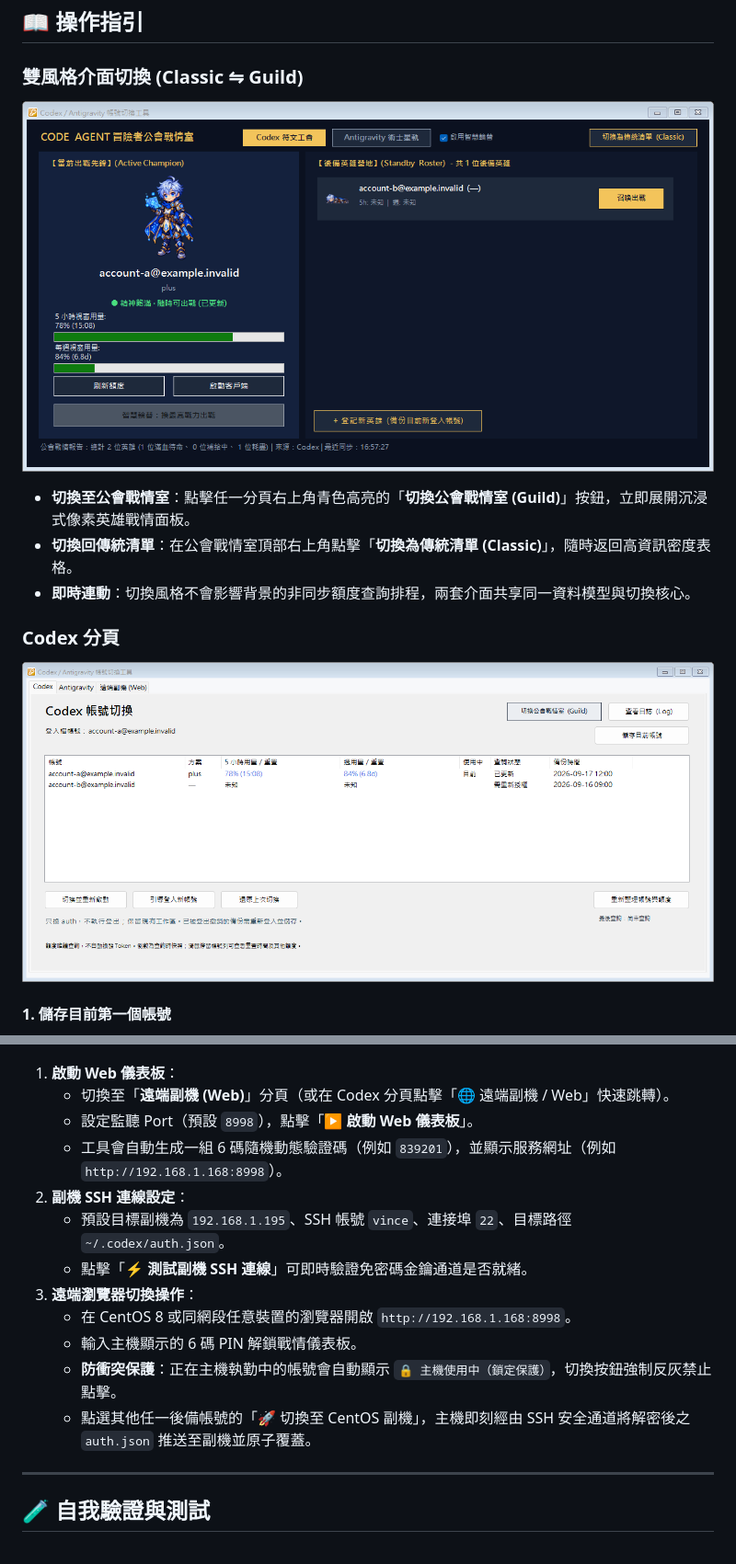
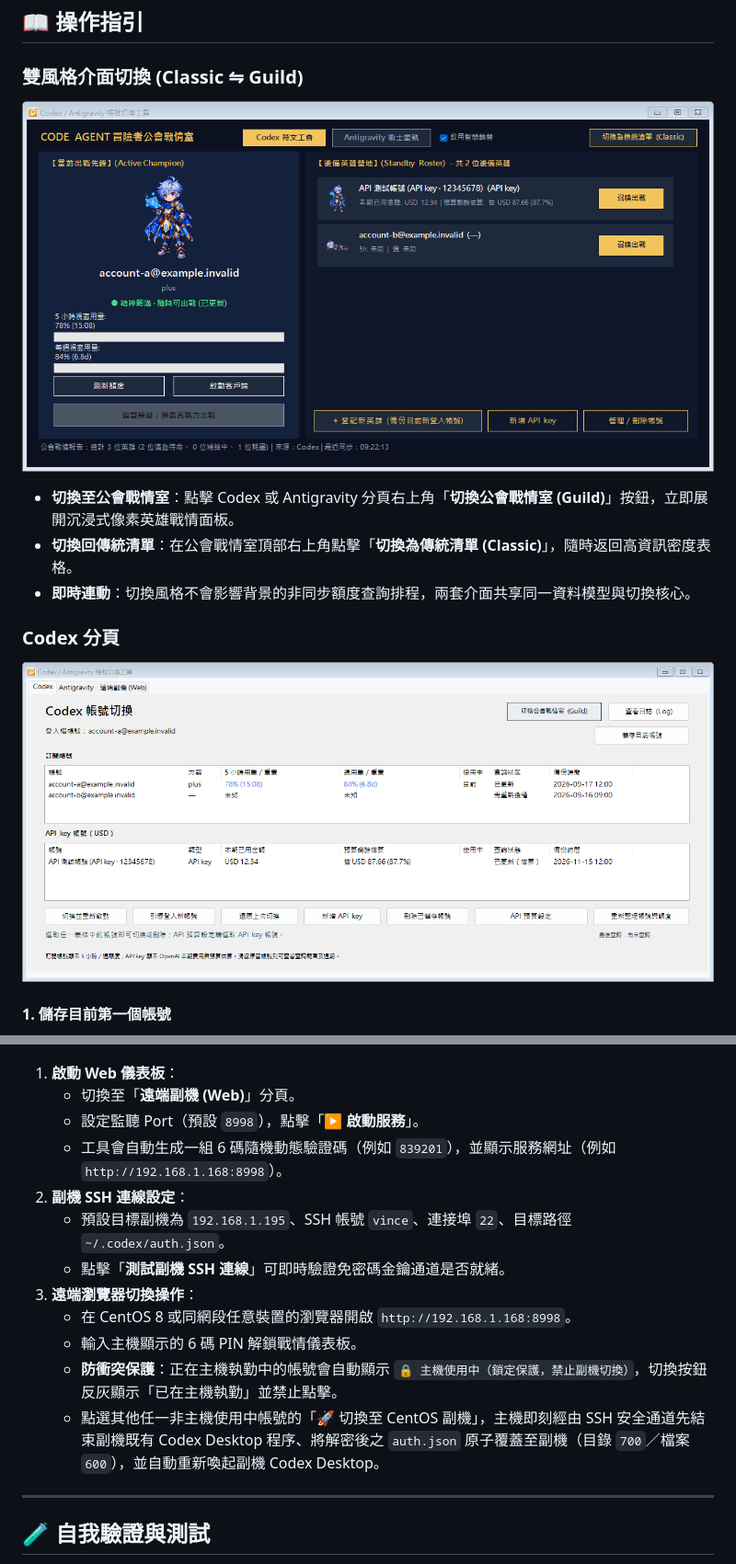
Before and after one commit to vinceli/codex-account-switcher, a Markdown page: README.md, 2 parts joined by grey strips. Shown at 92% size. Rendered like a GitHub page; pictures changed too: preview_codex.png, preview_guild.png.

Commit message:
docs: 更新 README、架構規格與介面預覽圖以符合程式現況

```diff
--- a/README.md
+++ b/README.md
@@ -97,7 +99,7 @@
 
 ![冒險者公會戰情室 - Codex 符文工會模式](preview_guild.png)
 
-- **切換至公會戰情室**：點擊任一分頁右上角青色高亮的「**切換公會戰情室 (Guild)**」按鈕，立即展開沉浸式像素英雄戰情面板。
+- **切換至公會戰情室**：點擊 Codex 或 Antigravity 分頁右上角「**切換公會戰情室 (Guild)**」按鈕，立即展開沉浸式像素英雄戰情面板。
 - **切換回傳統清單**：在公會戰情室頂部右上角點擊「**切換為傳統清單 (Classic)**」，隨時返回高資訊密度表格。
 - **即時連動**：切換風格不會影響背景的非同步額度查詢排程，兩套介面共享同一資料模型與切換核心。
 
@@ -198,17 +200,17 @@ Antigravity 分頁以 `G` 表示 Gemini、`C` 表示 Claude/GPT、`A` 表示 Arg
 ![遠端副機控制台](preview_web.png)
 
 1. **啟動 Web 儀表板**：
-   - 切換至「**遠端副機 (Web)**」分頁（或在 Codex 分頁點擊「🌐 遠端副機 / Web」快速跳轉）。
-   - 設定監聽 Port（預設 `8998`），點擊「**▶ 啟動 Web 儀表板**」。
+   - 切換至「**遠端副機 (Web)**」分頁。
+   - 設定監聽 Port（預設 `8998`），點擊「**▶ 啟動服務**」。
    - 工具會自動生成一組 6 碼隨機動態驗證碼（例如 `839201`），並顯示服務網址（例如 `http://192.168.1.168:8998`）。
 2. **副機 SSH 連線設定**：
    - 預設目標副機為 `192.168.1.195`、SSH 帳號 `vince`、連接埠 `22`、目標路徑 `~/.codex/auth.json`。
-   - 點擊「**⚡ 測試副機 SSH 連線**」可即時驗證免密碼金鑰通道是否就緒。
+   - 點擊「**測試副機 SSH 連線**」可即時驗證免密碼金鑰通道是否就緒。
 3. **遠端瀏覽器切換操作**：
    - 在 CentOS 8 或同網段任意裝置的瀏覽器開啟 `http://192.168.1.168:8998`。
    - 輸入主機顯示的 6 碼 PIN 解鎖戰情儀表板。
-   - **防衝突保護**：正在主機執勤中的帳號會自動顯示 `🔒 主機使用中（鎖定保護）`，切換按鈕強制反灰禁止點擊。
-   - 點選其他任一後備帳號的「🚀 切換至 CentOS 副機」，主機即刻經由 SSH 安全通道將解密後之 `auth.json` 推送至副機並原子覆蓋。
+   - **防衝突保護**：正在主機執勤中的帳號會自動顯示 `🔒 主機使用中（鎖定保護，禁止副機切換）`，切換按鈕反灰顯示「已在主機執勤」並禁止點擊。
+   - 點選其他任一非主機使用中帳號的「🚀 切換至 CentOS 副機」，主機即刻經由 SSH 安全通道先結束副機既有 Codex Desktop 程序、將解密後之 `auth.json` 原子覆蓋至副機（目錄 `700`／檔案 `600`），並自動重新喚起副機 Codex Desktop。
 
 ---
 
```
Also changed, not shown: other parts of README.md (+9 -7 lines), docs/spec/architecture.md (+10 -1 lines), preview_ag.png, preview_guild_ag.png.
